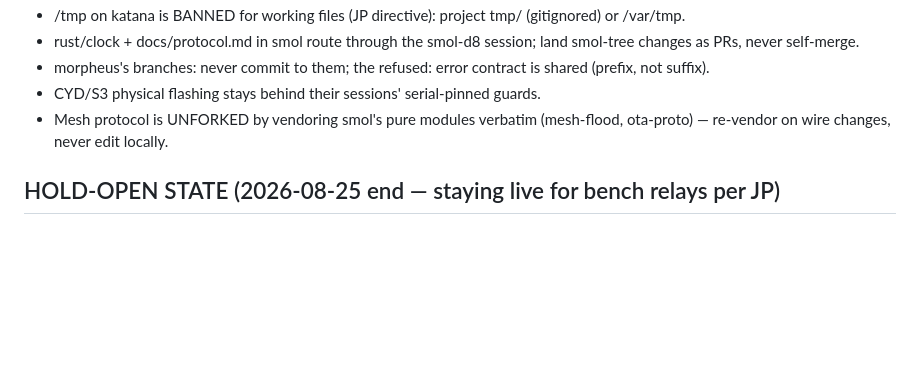
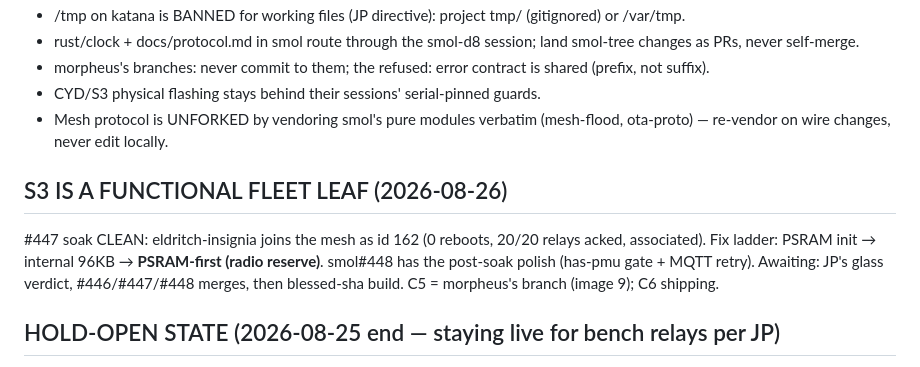
Before and after one commit to jphein/esp32c6-watch, a Markdown page: HANDOFF.md, the part around the change. GitHub-like rendering; blank space fills up the shorter version.

Commit message:
docs: HANDOFF — S3 is a functional fleet leaf (#447 soak clean)
Co-Authored-By: Claude Fable 5 <noreply@anthropic.com>

```diff
--- a/HANDOFF.md
+++ b/HANDOFF.md
@@ -24,6 +24,10 @@ JP's standing goal: **the watch as a full smol target, all features + parity, on
 - Mesh protocol is UNFORKED by vendoring smol's pure modules verbatim (mesh-flood, ota-proto) — re-vendor on wire changes, never edit locally.
 
 
+## S3 IS A FUNCTIONAL FLEET LEAF (2026-08-26)
+
+#447 soak CLEAN: eldritch-insignia joins the mesh as id 162 (0 reboots, 20/20 relays acked, associated). Fix ladder: PSRAM init → internal 96KB → **PSRAM-first (radio reserve)**. smol#448 has the post-soak polish (has-pmu gate + MQTT retry). Awaiting: JP's glass verdict, #446/#447/#448 merges, then blessed-sha build. C5 = morpheus's branch (image 9); C6 shipping.
+
 ## HOLD-OPEN STATE (2026-08-25 end — staying live for bench relays per JP)
 
 **Everything code-reachable from this seat is done, pushed, or specced.** All 3 fleet boards physically absent; gatekeeper refuses ssh (JP on the AP, #89).
```
